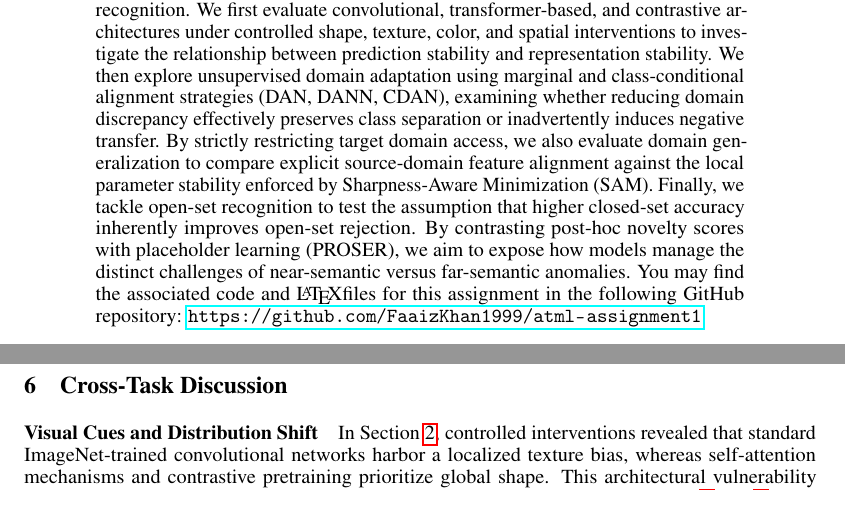
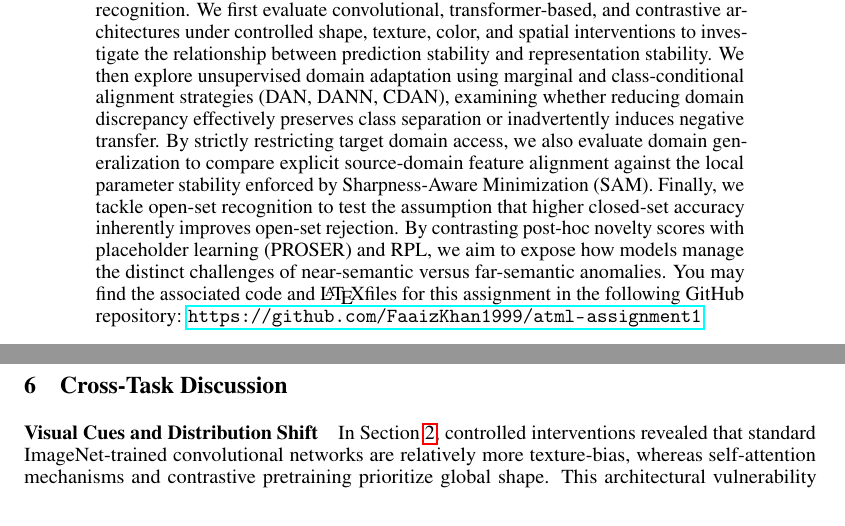
Before and after one commit to FaaizKhan1999/atml-assignment1, a LaTeX paper (report/report.tex): two parts of pages 1 and 11 of 22, joined at a grey line, cut so that both start at the same text. Compiled offline with pdfLaTeX.

Commit message:
report polish

```diff
--- a/report/report.tex
+++ b/report/report.tex
@@ -31,7 +31,7 @@
 \maketitle
 
 \begin{abstract}
-  Standard supervised learning relies heavily on the assumption that training and test data are drawn from the same probability distribution and share identical label spaces. However, these independent and identically distributed (IID) assumptions are frequently violated in real-world deployment, where models may encounter visual shifts and new domains with novel classes. This paper presents a systematic empirical evaluation of model robustness across four non-IID scenarios: inductive biases, unsupervised domain adaptation, domain generalization, and open-set recognition. We first evaluate convolutional, transformer-based, and contrastive architectures under controlled shape, texture, color, and spatial interventions to investigate the relationship between prediction stability and representation stability. We then explore unsupervised domain adaptation using marginal and class-conditional alignment strategies (DAN, DANN, CDAN), examining whether reducing domain discrepancy effectively preserves class separation or inadvertently induces negative transfer. By strictly restricting target domain access, we also evaluate domain generalization to compare explicit source-domain feature alignment against the local parameter stability enforced by Sharpness-Aware Minimization (SAM). Finally, we tackle open-set recognition to test the assumption that higher closed-set accuracy inherently improves open-set rejection. By contrasting post-hoc novelty scores with placeholder learning (PROSER), we aim to expose how models manage the distinct challenges of near-semantic versus far-semantic anomalies. You may find the associated code and \LaTeX files for this assignment in the following GitHub repository: \url{https://github.com/FaaizKhan1999/atml-assignment1}
+  Standard supervised learning relies heavily on the assumption that training and test data are drawn from the same probability distribution and share identical label spaces. However, these independent and identically distributed (IID) assumptions are frequently violated in real-world deployment, where models may encounter visual shifts and new domains with novel classes. This paper presents a systematic empirical evaluation of model robustness across four non-IID scenarios: inductive biases, unsupervised domain adaptation, domain generalization, and open-set recognition. We first evaluate convolutional, transformer-based, and contrastive architectures under controlled shape, texture, color, and spatial interventions to investigate the relationship between prediction stability and representation stability. We then explore unsupervised domain adaptation using marginal and class-conditional alignment strategies (DAN, DANN, CDAN), examining whether reducing domain discrepancy effectively preserves class separation or inadvertently induces negative transfer. By strictly restricting target domain access, we also evaluate domain generalization to compare explicit source-domain feature alignment against the local parameter stability enforced by Sharpness-Aware Minimization (SAM). Finally, we tackle open-set recognition to test the assumption that higher closed-set accuracy inherently improves open-set rejection. By contrasting post-hoc novelty scores with placeholder learning (PROSER) and RPL, we aim to expose how models manage the distinct challenges of near-semantic versus far-semantic anomalies. You may find the associated code and \LaTeX files for this assignment in the following GitHub repository: \url{https://github.com/FaaizKhan1999/atml-assignment1}
 \end{abstract}
 
 \section{Introduction}
@@ -353,7 +353,7 @@ PROSER and RPL attempt to proactively restructure the latent space during traini
 \section{Cross-Task Discussion}
 
 \paragraph{Visual Cues and Distribution Shift}
-In Section \ref{section:biases}, controlled interventions revealed that standard ImageNet-trained convolutional networks harbor a localized texture bias, whereas self-attention mechanisms and contrastive pretraining prioritize global shape. This architectural vulnerability explains the failure patterns observed under the PACS domain shifts in Sections \ref{section:uda} and \ref{section:dg}. The transition from the Photo domain to the Sketch domain inherently strips away chromatic information and local texture, leaving only raw geometric edges. Consequently, the empirical risk minimization (ERM) baseline struggled significantly, as it over-relied on domain-specific textures and contextual backgrounds that were absent in the Sketch environment.
+In Section \ref{section:biases}, controlled interventions revealed that standard ImageNet-trained convolutional networks are relatively more texture-bias, whereas self-attention mechanisms and contrastive pretraining prioritize global shape. This architectural vulnerability explains the failure patterns observed under the PACS domain shifts in Sections \ref{section:uda} and \ref{section:dg}. The transition from the Photo domain to the Sketch domain inherently strips away chromatic information and local texture, leaving only raw geometric edges. Consequently, the empirical risk minimization (ERM) baseline struggled significantly, as it over-relied on domain-specific textures and contextual backgrounds that were absent in the Sketch environment.
 
 \paragraph{Invariance versus Discriminability}
 A central premise of UDA is that reducing the statistical distinguishability of domains improves generalization transfer. Across Sections \ref{section:uda} and \ref{section:dg}, our results demonstrate this assumption is overly simplistic. Marginal alignment successfully minimized domain separability but induced catastrophic negative transfer, effectively destroying target recognition. By forcing global distribution matching without regard for class structure, the alignment penalties smeared semantically distinct categories together into a collapsed feature space. Even when pairwise source alignment improved aggregate unseen domain accuracy, it simultaneously caused severe class-specific accuracy collapse. This confirms that enforcing representation invariance indiscriminately removes critical class-discriminative boundaries alongside domain-specific noise.
```
Also changed, not shown: report/report.tex (2 more changed lines), 2 other files.
